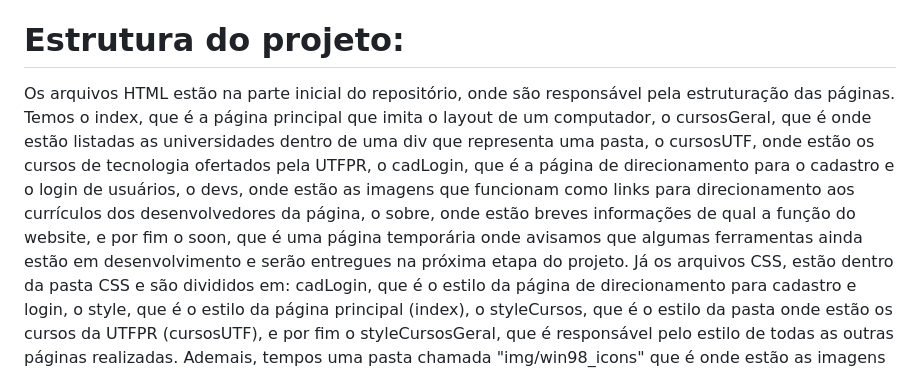
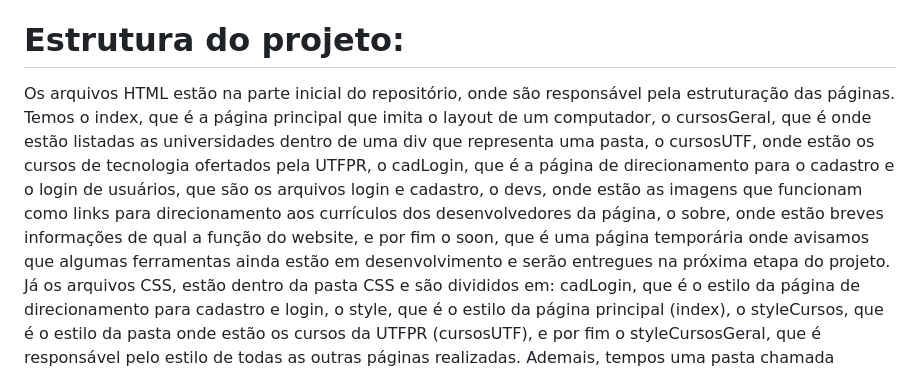
Before and after one commit to Luis-Spessoto/FaculTech, a Markdown page: README.md, the part around the change. GitHub-like rendering.

```diff
--- a/README.md
+++ b/README.md
@@ -32,6 +32,6 @@ Website criado na matéria de Programação Web Front-End, em função de difund
 4. Educação de qualidade
 
 # Estrutura do projeto:
- Os arquivos HTML estão na parte inicial do repositório, onde são responsável pela estruturação das páginas. Temos o index, que é a página principal que imita o layout de um computador, o cursosGeral, que é onde estão listadas as universidades dentro de uma div que representa uma pasta, o cursosUTF, onde estão os cursos de tecnologia ofertados pela UTFPR, o cadLogin, que é a página de direcionamento para o cadastro e o login de usuários, o devs, onde estão as imagens que funcionam como links para direcionamento aos currículos dos desenvolvedores da página, o sobre, onde estão breves informações de qual a função do website, e por fim o soon, que é uma página temporária onde avisamos que algumas ferramentas ainda estão em desenvolvimento e serão entregues na próxima etapa do projeto.
+ Os arquivos HTML estão na parte inicial do repositório, onde são responsável pela estruturação das páginas. Temos o index, que é a página principal que imita o layout de um computador, o cursosGeral, que é onde estão listadas as universidades dentro de uma div que representa uma pasta, o cursosUTF, onde estão os cursos de tecnologia ofertados pela UTFPR, o cadLogin, que é a página de direcionamento para o cadastro e o login de usuários, que são os arquivos login e cadastro, o devs, onde estão as imagens que funcionam como links para direcionamento aos currículos dos desenvolvedores da página, o sobre, onde estão breves informações de qual a função do website, e por fim o soon, que é uma página temporária onde avisamos que algumas ferramentas ainda estão em desenvolvimento e serão entregues na próxima etapa do projeto.
  Já os arquivos CSS, estão dentro da pasta CSS e são divididos em: cadLogin, que é o estilo da página de direcionamento para cadastro e login, o style, que é o estilo da página principal (index), o styleCursos, que é o estilo da pasta onde estão os cursos da UTFPR (cursosUTF), e por fim o  styleCursosGeral, que é responsável pelo estilo de todas as outras páginas realizadas.
  Ademais, tempos uma pasta chamada "img/win98_icons" que é onde estão as imagens dos ícones utilizados, as imagens do perfil de cada um, o logo da FaculTech e a imagem do Campus da UTFPR utilizada na pasta dos cursos da UTF
```
